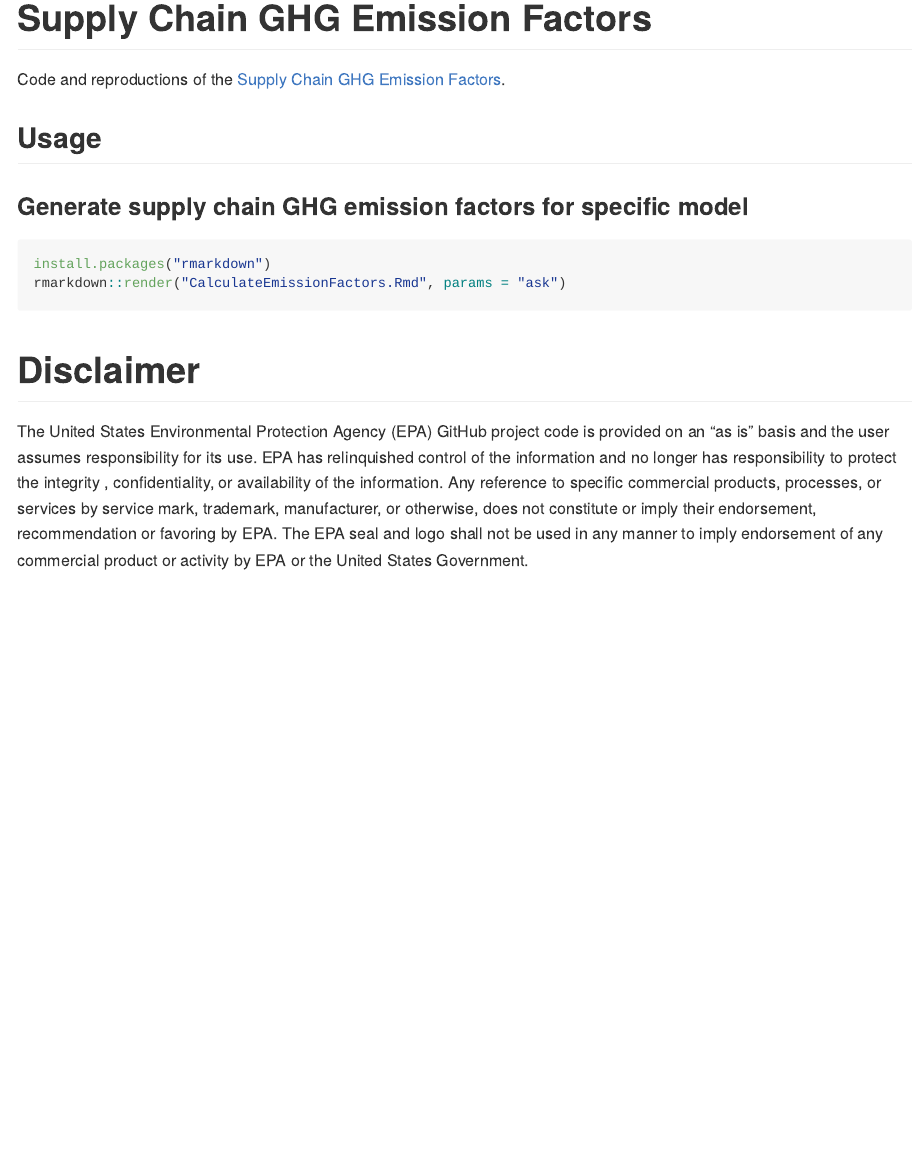
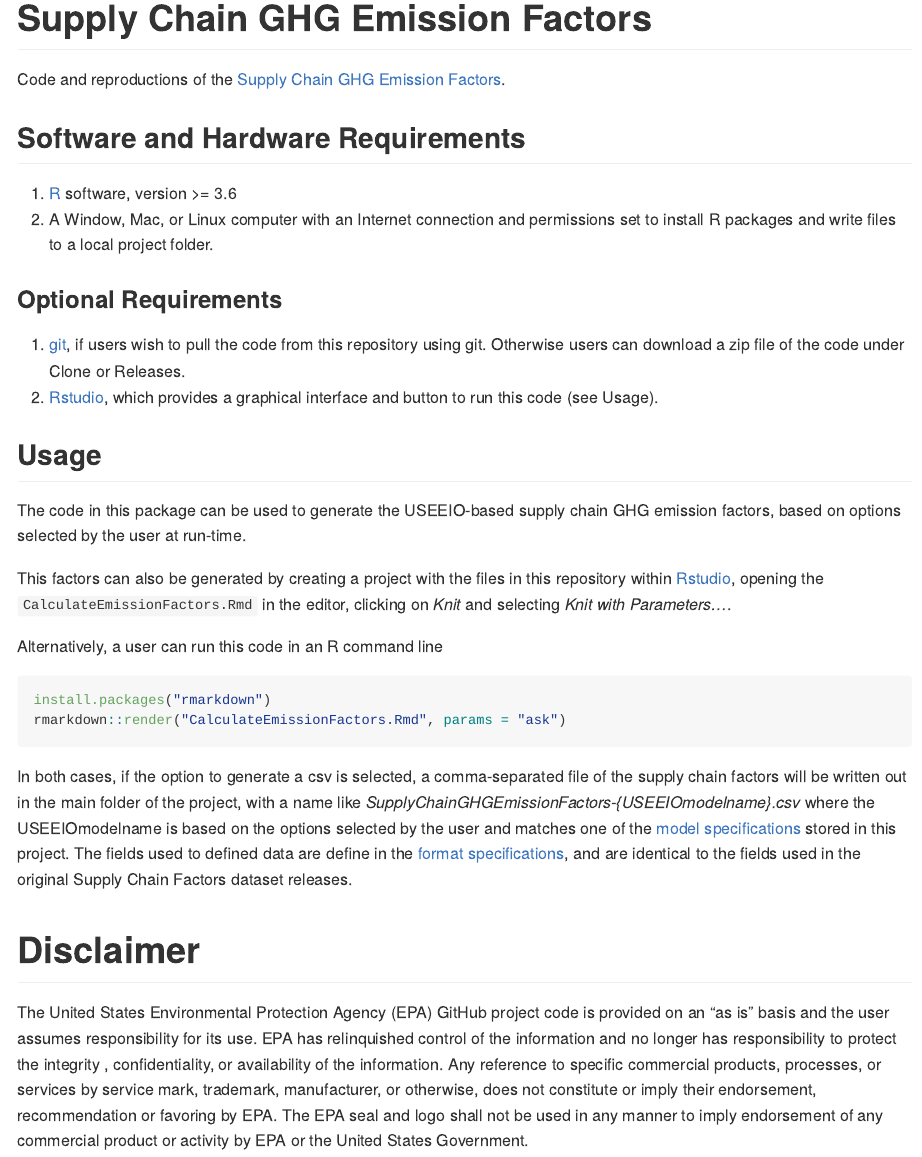
Before and after one commit to USEPA/supply-chain-factors, an R Markdown document (README.Rmd): the page in a window 1100 px wide, from its top. The pictures show the output file README.md that the author committed with the source, drawn offline in the style of GitHub.

Commit message:
Add requirements, add Rstudio usage option, link to model specs and format specs

````diff
--- a/README.Rmd
+++ b/README.Rmd
@@ -1,7 +1,7 @@
 ---
 output:
   md_document:
-    variant: markdown_github
+    variant: gfm
 ---
 
 <!-- README.md is generated from README.Rmd. Please edit that file -->
@@ -10,14 +10,30 @@ output:
 
 Code and reproductions of the [Supply Chain GHG Emission Factors](https://cfpub.epa.gov/si/si_public_record_Report.cfm?dirEntryId=349324).
 
+## Software and Hardware Requirements
+1. [R](https://www.r-project.org/) software, version >= 3.6
+2. A Window, Mac, or Linux computer with an Internet connection and permissions set to install R packages and write files to a local project folder.
+
+### Optional Requirements
+1. [git](https://github.com/git-guides/install-git), if users wish to pull the code from this repository using git. Otherwise users can download a zip file of the code under Clone or Releases.
+2. [Rstudio](https://www.rstudio.com/), which provides a graphical interface and button to run this code (see Usage).
+
 ## Usage
 
-### Generate supply chain GHG emission factors for specific model
+The code in this package can be used to generate the USEEIO-based supply chain GHG emission factors, based on options selected by the user at run-time.
 
-```r
+This factors can also be generated by creating a project with the files
+in this repository within [Rstudio](https://www.rstudio.com/), opening
+the `CalculateEmissionFactors.Rmd` in the editor, clicking on *Knit* and
+selecting *Knit with Parameters…*.
+
+Alternatively, a user can run this code in an R command line
+``` r
 install.packages("rmarkdown")
 rmarkdown::render("CalculateEmissionFactors.Rmd", params = "ask")
 ```
 
+In both cases, if the option to generate a csv is selected, a comma-separated file of the supply chain factors will be written out in the main folder of the project, with a name like _SupplyChainGHGEmissionFactors-{USEEIOmodelname}.csv_ where the USEEIOmodelname is based on the options selected by the user and matches one of the [model specifications](model-specs/) stored in this project. The fields used to defined data are define in the [format specifications](format-specs/), and are identical to the fields used in the original Supply Chain Factors dataset releases.
+
 # Disclaimer
 The United States Environmental Protection Agency (EPA) GitHub project code is provided on an "as is" basis and the user assumes responsibility for its use. EPA has relinquished control of the information and no longer has responsibility to protect the integrity , confidentiality, or availability of the information. Any reference to specific commercial products, processes, or services by service mark, trademark, manufacturer, or otherwise, does not constitute or imply their endorsement, recommendation or favoring by EPA. The EPA seal and logo shall not be used in any manner to imply endorsement of any commercial product or activity by EPA or the United States Government.
````
Also changed, not shown: README.md.
